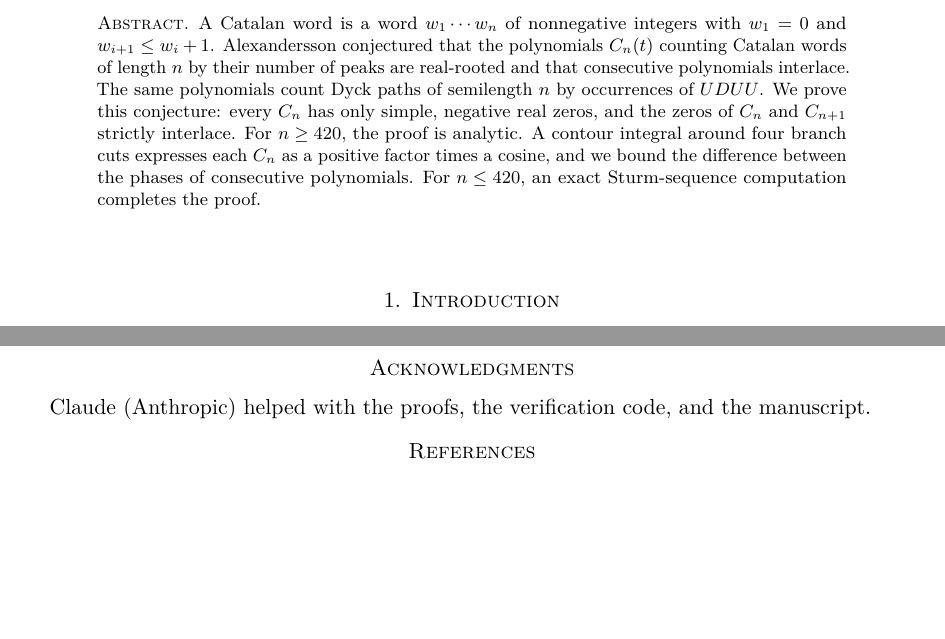
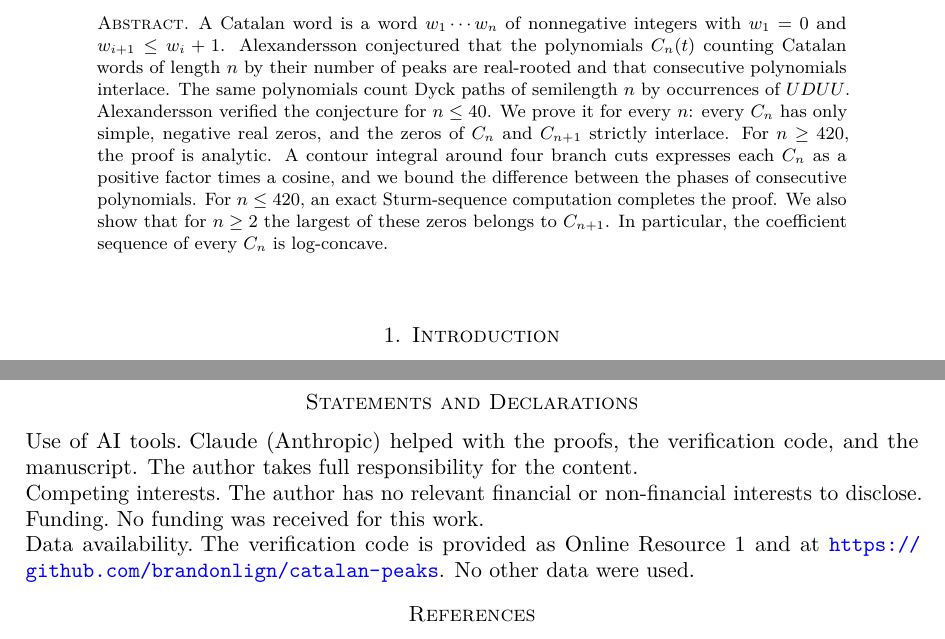
Before and after one commit to brandonlign/catalan-peaks, a LaTeX paper (paper/main.tex): two parts of pages 1 and 12 of 12, joined at a grey line, cut so that both start at the same text, the shorter picture padded with empty space. Compiled offline with pdfLaTeX.

Commit message:
Add statements and declarations
Co-Authored-By: Claude Opus 5.5 <noreply@anthropic.com>

```diff
--- a/paper/main.tex
+++ b/paper/main.tex
@@ -32,13 +32,15 @@ A Catalan word is a word $w_1\cdots w_n$ of nonnegative integers with $w_1=0$
 and $w_{i+1}\le w_i+1$. Alexandersson conjectured that the polynomials
 $C_n(t)$ counting Catalan words of length $n$ by their number of peaks are
 real-rooted and that consecutive polynomials interlace. The same polynomials
-count Dyck paths of semilength $n$ by occurrences of $UDUU$. We prove this
-conjecture: every $C_n$ has only simple, negative real zeros, and the zeros
+count Dyck paths of semilength $n$ by occurrences of $UDUU$. Alexandersson verified the conjecture for $n\le 40$. We prove it for
+every $n$: every $C_n$ has only simple, negative real zeros, and the zeros
 of $C_n$ and $C_{n+1}$ strictly interlace. For $n\ge 420$, the proof is
 analytic. A contour integral around four branch cuts expresses each $C_n$ as
 a positive factor times a cosine, and we bound the difference between the
 phases of consecutive polynomials. For $n\le 420$, an exact Sturm-sequence
-computation completes the proof.
+computation completes the proof. We also show that for $n\ge2$ the largest of
+these zeros belongs to $C_{n+1}$. In particular, the coefficient sequence of every $C_n$
+is log-concave.
 \end{abstract}
 \maketitle
 
@@ -864,9 +866,19 @@ An optional script, \texttt{numerics.py}, uses \texttt{mpmath} to evaluate
 both sides of Proposition~\ref{prop:integral} at sample points and to
 tabulate $|S_j-1|$ and $W_{m+1}-W_m$.
 
-\section*{Acknowledgments}
-Claude (Anthropic) helped with the proofs, the verification code, and the
-manuscript.
+\section*{Statements and Declarations}
+
+\paragraph{Use of AI tools.} Claude (Anthropic) helped with the proofs, the verification code, and the
+manuscript. The author takes full responsibility for the content.
+
+\paragraph{Competing interests.} The author has no relevant financial or non-financial
+interests to disclose.
+
+\paragraph{Funding.} No funding was received for this work.
+
+\paragraph{Data availability.} The verification code is provided as Online
+Resource~1 and at \url{https://github.com/brandonlign/catalan-peaks}. No other data
+were used.
 
 \begin{thebibliography}{9}
 
```
Also changed, not shown: paper/main.pdf.
